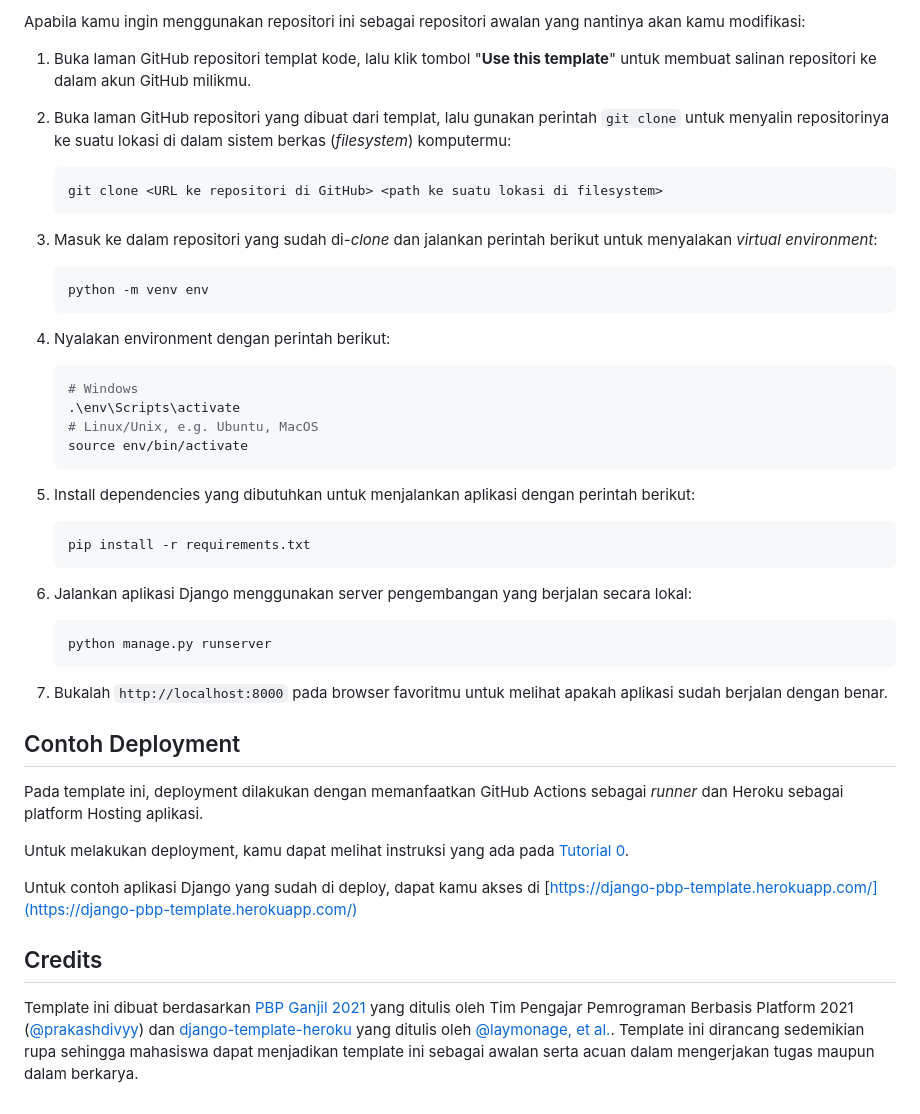
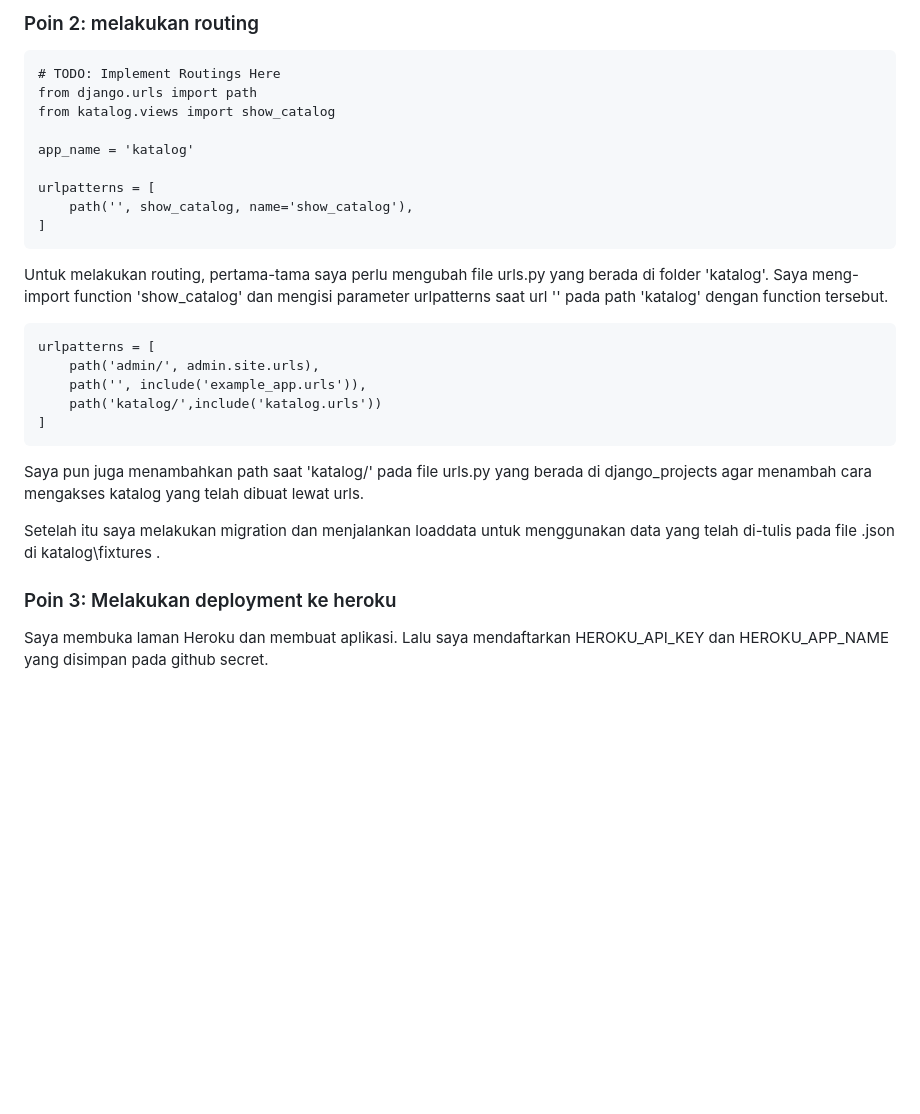
Before and after one commit to RoyNbb/pbp-assignment-2, a Markdown page: README.md, the part around the change printed below. Drawn GitHub-style; blank space fills up the shorter version.

````diff
--- a/README.md
+++ b/README.md
@@ -12,51 +55,27 @@ Repositori ini merupakan sebuah template yang dirancang untuk membantu mahasiswa
 
-Apabila kamu ingin menggunakan repositori ini sebagai repositori awalan yang nantinya akan kamu modifikasi:
+### Poin 2: melakukan routing
+```
+# TODO: Implement Routings Here
+from django.urls import path
+from katalog.views import show_catalog
 
-1. Buka laman GitHub repositori templat kode, lalu klik tombol "**Use this template**"
-   untuk membuat salinan repositori ke dalam akun GitHub milikmu.
-2. Buka laman GitHub repositori yang dibuat dari templat, lalu gunakan perintah
-   `git clone` untuk menyalin repositorinya ke suatu lokasi di dalam sistem
-   berkas (_filesystem_) komputermu:
+app_name = 'katalog'
 
-   ```shell
-   git clone <URL ke repositori di GitHub> <path ke suatu lokasi di filesystem>
-   ```
-3. Masuk ke dalam repositori yang sudah di-_clone_ dan jalankan perintah berikut
-   untuk menyalakan _virtual environment_:
+urlpatterns = [
+    path('', show_catalog, name='show_catalog'),
+]
+```
+Untuk melakukan routing, pertama-tama saya perlu mengubah file urls.py yang berada di folder 'katalog'. Saya meng-import function 'show_catalog' dan mengisi parameter urlpatterns saat url '' pada path 'katalog' dengan function tersebut.
+```
+urlpatterns = [
+    path('admin/', admin.site.urls),
+    path('', include('example_app.urls')),
+    path('katalog/',include('katalog.urls'))
+]
+```
+Saya pun juga menambahkan path saat 'katalog/' pada file urls.py yang berada di django_projects agar menambah cara mengakses katalog yang telah dibuat lewat urls.
 
-   ```shell
-   python -m venv env
-   ```
-4. Nyalakan environment dengan perintah berikut:
+Setelah itu saya melakukan migration dan menjalankan loaddata untuk menggunakan data yang telah di-tulis pada file .json di katalog\fixtures .
 
-   ```shell
-   # Windows
-   .\env\Scripts\activate
-   # Linux/Unix, e.g. Ubuntu, MacOS
-   source env/bin/activate
-   ```
-5. Install dependencies yang dibutuhkan untuk menjalankan aplikasi dengan perintah berikut:
-
-   ```shell
-   pip install -r requirements.txt
-   ```
-
-6. Jalankan aplikasi Django menggunakan server pengembangan yang berjalan secara
-   lokal:
-
-   ```shell
-   python manage.py runserver
-   ```
-7. Bukalah `http://localhost:8000` pada browser favoritmu untuk melihat apakah aplikasi sudah berjalan dengan benar.
-
-## Contoh Deployment
-
-Pada template ini, deployment dilakukan dengan memanfaatkan GitHub Actions sebagai _runner_ dan Heroku sebagai platform Hosting aplikasi.
-
-Untuk melakukan deployment, kamu dapat melihat instruksi yang ada pada [Tutorial 0](https://pbp-fasilkom-ui.github.io/ganjil-2023/assignments/tutorial/tutorial-0).
-
-Untuk contoh aplikasi Django yang sudah di deploy, dapat kamu akses di [https://django-pbp-template.herokuapp.com/](https://django-pbp-template.herokuapp.com/)
-
-## Credits
-
-Template ini dibuat berdasarkan [PBP Ganjil 2021](https://gitlab.com/PBP-2021/pbp-lab) yang ditulis oleh Tim Pengajar Pemrograman Berbasis Platform 2021 ([@prakashdivyy](https://gitlab.com/prakashdivyy)) dan [django-template-heroku](https://github.com/laymonage/django-template-heroku) yang ditulis oleh [@laymonage, et al.](https://github.com/laymonage). Template ini dirancang sedemikian rupa sehingga mahasiswa dapat menjadikan template ini sebagai awalan serta acuan dalam mengerjakan tugas maupun dalam berkarya.
+### Poin 3: Melakukan deployment ke heroku
+Saya membuka laman Heroku dan membuat aplikasi. Lalu saya mendaftarkan HEROKU_API_KEY dan HEROKU_APP_NAME yang disimpan pada github secret.
````
Also changed, not shown: other parts of README.md (+49 -6 lines), mvt-diagram.png (added), 2 other files.
